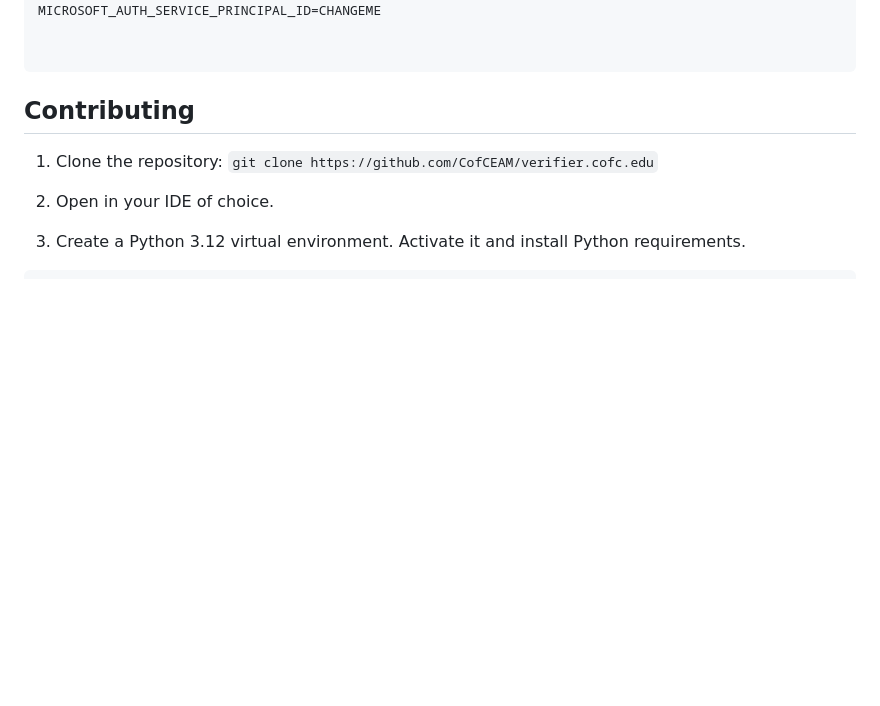
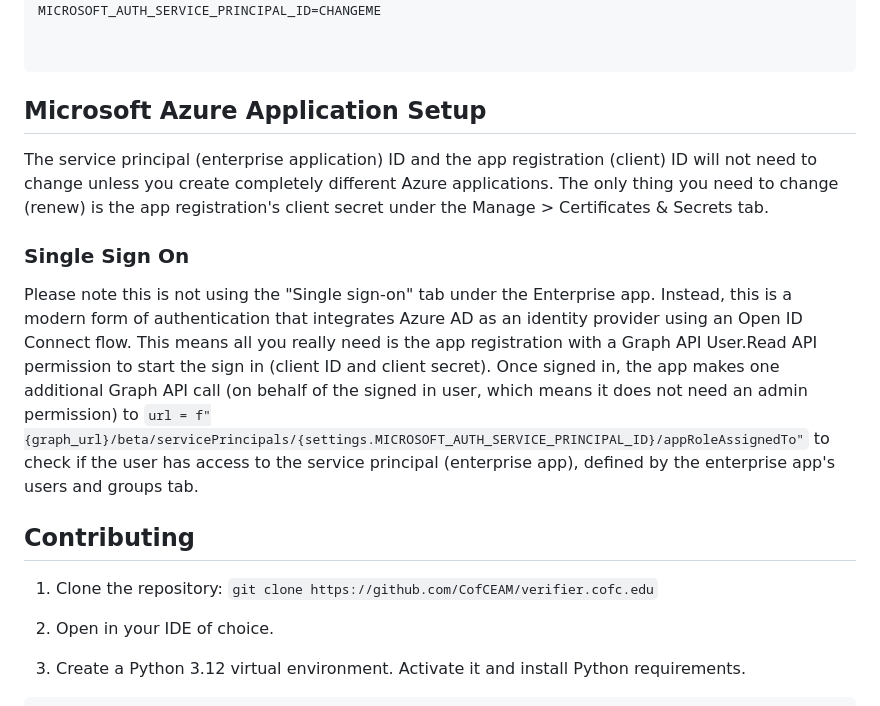
Before and after one commit to CofCEAM/verifier.cofc.edu, a Markdown page: README.md, the part around the change. Rendered like a GitHub page; blank space fills up the shorter version.

````diff
--- a/README.md
+++ b/README.md
@@ -53,6 +53,15 @@ MICROSOFT_AUTH_SERVICE_PRINCIPAL_ID=CHANGEME
 
 
 ```
+
+
+## Microsoft Azure Application Setup
+
+The service principal (enterprise application) ID and the app registration (client) ID will not need to change unless you create completely different Azure applications. The only thing you need to change (renew) is the app registration's client secret under the Manage > Certificates & Secrets tab.
+
+### Single Sign On
+Please note this is not using the "Single sign-on" tab under the Enterprise app. Instead, this is a modern form of authentication that integrates Azure AD as an identity provider using an Open ID Connect flow. This means all you really need is the app registration with a Graph API User.Read API permission to start the sign in (client ID and client secret). Once signed in, the app makes one additional Graph API call (on behalf of the signed in user, which means it does not need an admin permission) to `url = f"{graph_url}/beta/servicePrincipals/{settings.MICROSOFT_AUTH_SERVICE_PRINCIPAL_ID}/appRoleAssignedTo"` to check if the user has access to the service principal (enterprise app), defined by the enterprise app's users and groups tab.
+
 
 
 ## Contributing
````
